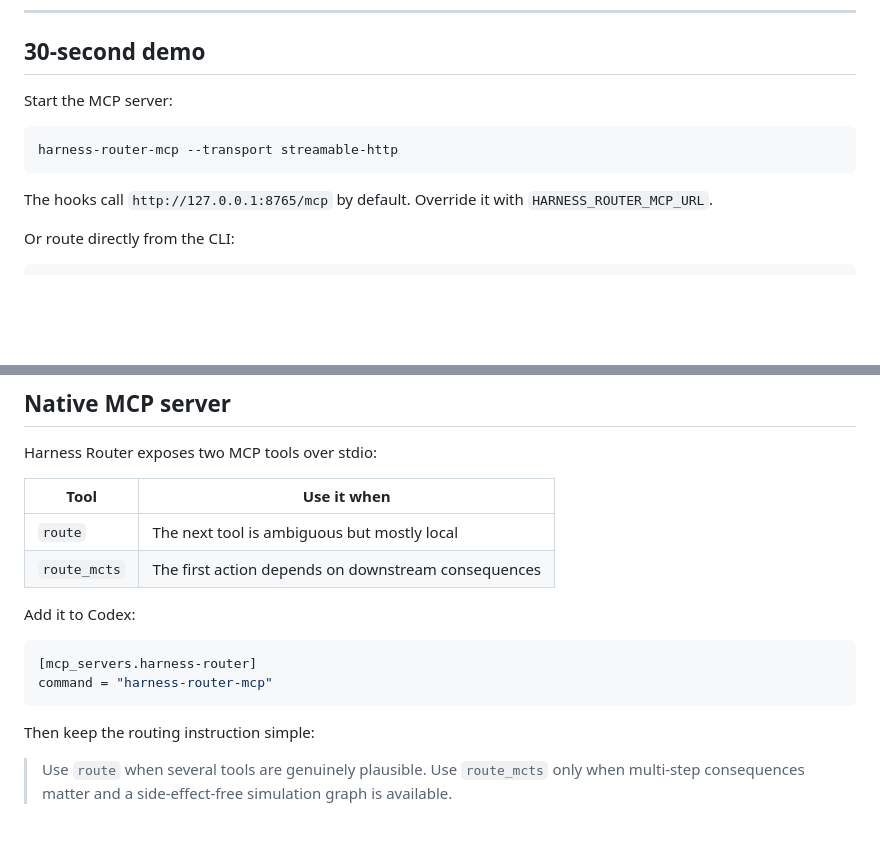
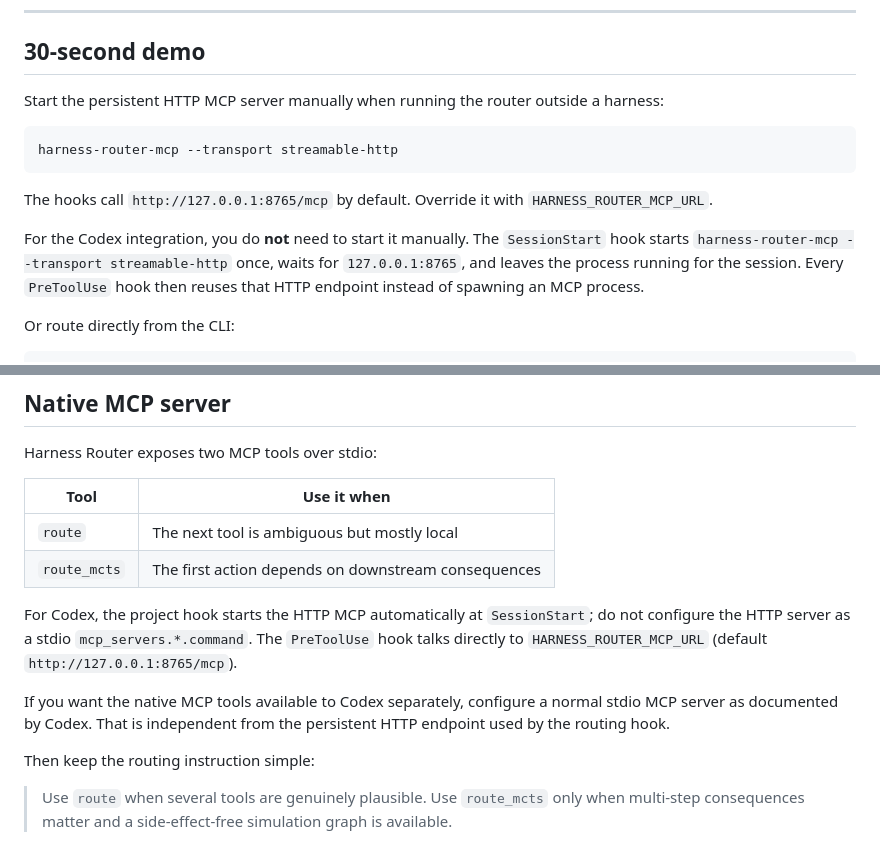
Before and after one commit to Protocol-Lattice/harness-router, a Markdown page: README.md, 2 parts joined by grey strips. GitHub-like rendering; blank space fills up the shorter version.

Commit message:
docs(codex): document persistent SessionStart MCP

````diff
--- a/README.md
+++ b/README.md
@@ -179,13 +179,15 @@ The default provider uses the OpenRouter Decisions API.
 
 ## 30-second demo
 
-Start the MCP server:
+Start the persistent HTTP MCP server manually when running the router outside a harness:
 
 ```bash
 harness-router-mcp --transport streamable-http
 ```
 
 The hooks call `http://127.0.0.1:8765/mcp` by default. Override it with `HARNESS_ROUTER_MCP_URL`.
+
+For the Codex integration, you do **not** need to start it manually. The `SessionStart` hook starts `harness-router-mcp --transport streamable-http` once, waits for `127.0.0.1:8765`, and leaves the process running for the session. Every `PreToolUse` hook then reuses that HTTP endpoint instead of spawning an MCP process.
 
 Or route directly from the CLI:
 
@@ -237,12 +239,9 @@ Harness Router exposes two MCP tools over stdio:
 | `route` | The next tool is ambiguous but mostly local |
 | `route_mcts` | The first action depends on downstream consequences |
 
-Add it to Codex:
+For Codex, the project hook starts the HTTP MCP automatically at `SessionStart`; do not configure the HTTP server as a stdio `mcp_servers.*.command`. The `PreToolUse` hook talks directly to `HARNESS_ROUTER_MCP_URL` (default `http://127.0.0.1:8765/mcp`).
 
-```toml
-[mcp_servers.harness-router]
-command = "harness-router-mcp"
-```
+If you want the native MCP tools available to Codex separately, configure a normal stdio MCP server as documented by Codex. That is independent from the persistent HTTP endpoint used by the routing hook.
 
 Then keep the routing instruction simple:
 
````
